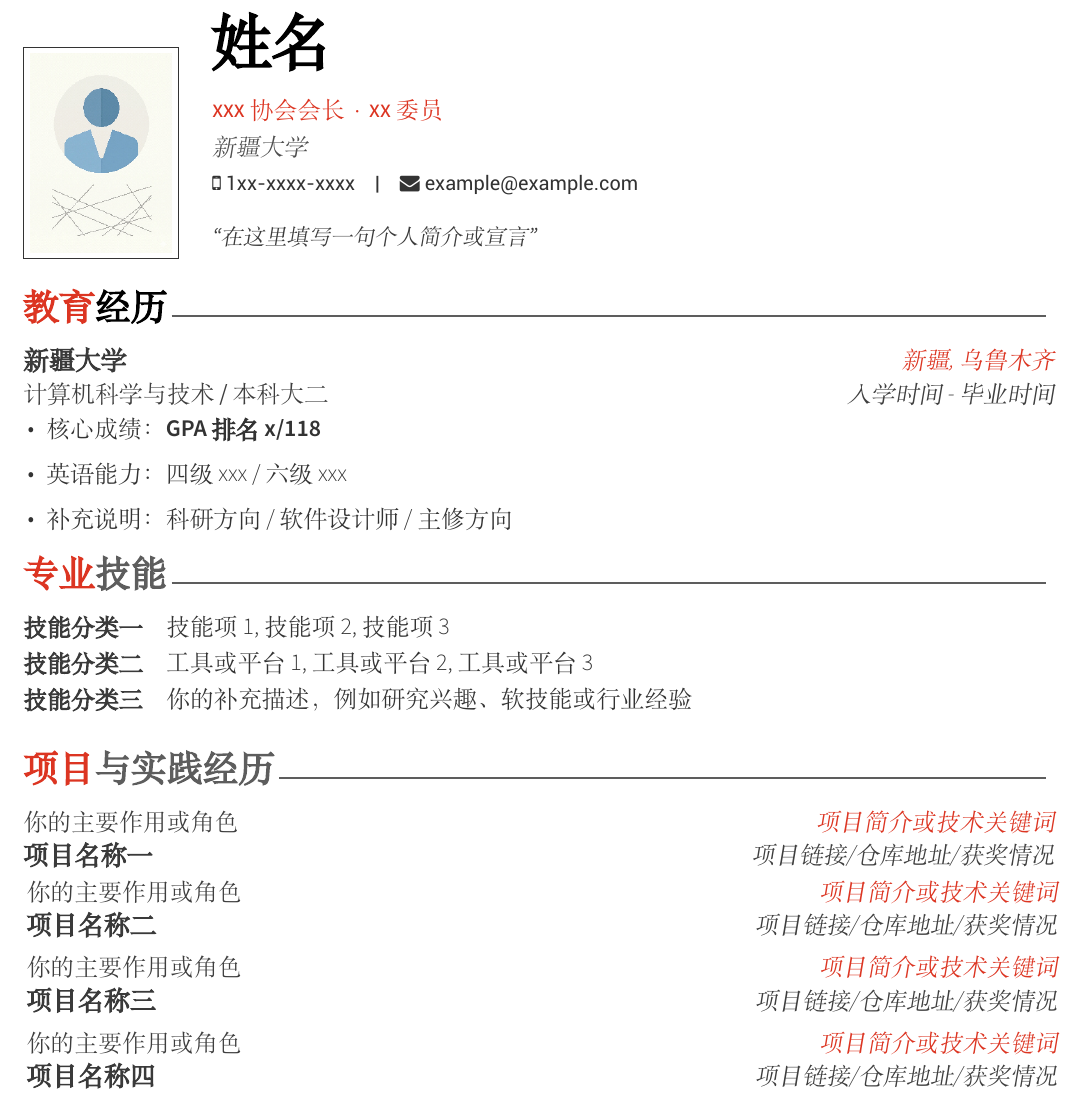
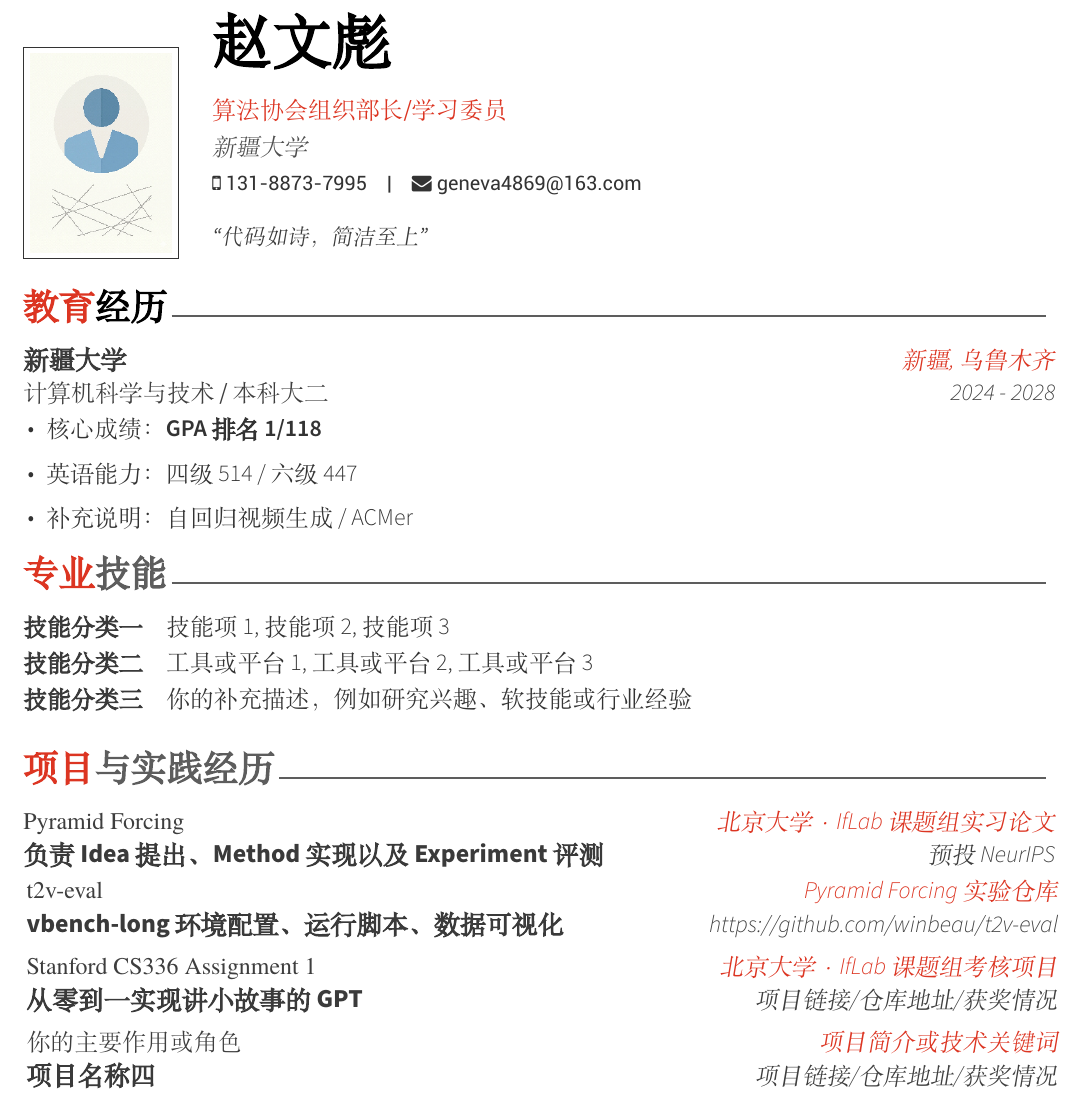
Before and after one commit to XjuSelab/Resume_Awesome-CV, a LaTeX CV (main.tex, which reads sections/education.tex, sections/projects.tex): part of the page, cut at the place of the change. Compiled offline with XeLaTeX; a missing font is replaced by an installed copy or a similar font.

Commit message:
Updates from Overleaf

```diff
--- a/main.tex
+++ b/main.tex
@@ -12,16 +12,16 @@
 % 头像文件（模板图）
 \photo[rectangle,edge,left]{assets/profile.png}
 
-\name{}{姓名}
-\position{xxx协会会长·xx委员}
+\name{}{赵文彪}
+\position{算法协会组织部长/学习委员}
 \address{新疆大学}
 
-\mobile{1xx-xxxx-xxxx}
-\email{example@example.com}
+\mobile{131-8873-7995}
+\email{geneva4869@163.com}
 % \homepage{<个人主页URL>}
 % \github{<GitHub主页URL>}
 \vspace{-3mm}
-\quote{``在这里填写一句个人简介或宣言''}
+\quote{``代码如诗，简洁至上''}
 
 \begin{document}
 
@@ -31,7 +31,7 @@
 % 渲染页脚
 \makecvfooter
   {\today}
-  {姓名~~~·~~~个人简历模板}
+  {赵文彪~~~·~~~个人简历}
   {\thepage}
 
 
--- a/sections/education.tex
+++ b/sections/education.tex
@@ -7,13 +7,13 @@
     {计算机科学与技术 / 本科大二} % 学位/年级
     {新疆大学} % 学校
     {新疆, 乌鲁木齐} % 地点
-    {入学时间 - 毕业时间} % 时间
+    {2024 - 2028} % 时间
     {
       \vspace{-4mm}
       \begin{cvitems}
-        \item {核心成绩：\textbf{GPA排名x/118}} %
-        \item {英语能力：四级xxx / 六级xxx} %
-        \item {补充说明：科研方向 / 软件设计师 / 主修方向} %
+        \item {核心成绩：\textbf{GPA排名1/118}} %
+        \item {英语能力：四级514 / 六级447} %
+        \item {补充说明：自回归视频生成 / ACMer} %
       \end{cvitems}
     }
 \end{cventries}
--- a/sections/projects.tex
+++ b/sections/projects.tex
@@ -4,21 +4,21 @@
 \begin{cventries}
 
   \cvproject
-    {你的主要作用或角色} % Role
-    {项目名称一} % Project Name
-    {项目简介或技术关键词} % Location
-    {项目链接/仓库地址/获奖情况} % Date
+    {Pyramid Forcing} % Project Name
+    {负责Idea提出、Method实现以及Experiment评测} % Role
+    {北京大学·IfLab课题组实习论文} % Location
+    {预投NeurIPS} % Date
   \vspace{-5mm}
   \cvproject
-    {你的主要作用或角色} % Role
-    {项目名称二} % Project Name
-    {项目简介或技术关键词} % Location
-    {项目链接/仓库地址/获奖情况} % Date
+    {t2v-eval} % Project Name
+    {vbench-long 环境配置、运行脚本、数据可视化} % Role
+    {Pyramid Forcing 实验仓库} % Location
+    {https://github.com/winbeau/t2v-eval} % Date
   \vspace{-5mm}
   \cvproject
-    {你的主要作用或角色} % Role
-    {项目名称三} % Project Name
-    {项目简介或技术关键词} % Location
+    {Stanford CS336 Assignment 1} % Project Name
+    {从零到一实现讲小故事的GPT} % Role
+    {北京大学·IfLab课题组考核项目} % Location
     {项目链接/仓库地址/获奖情况} % Date
   \vspace{-5mm}
   \cvproject
```
